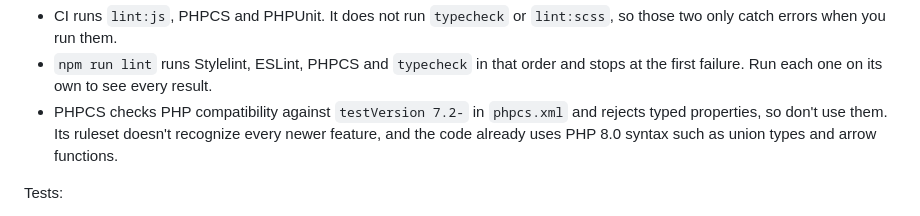
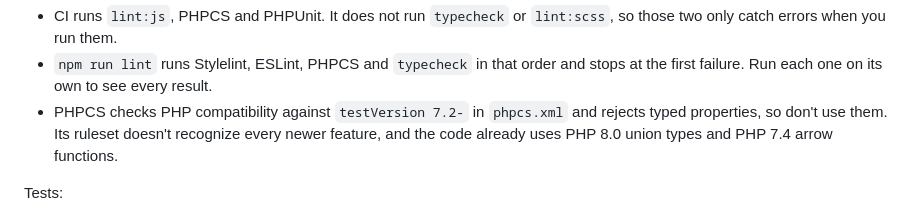
Before and after one commit to Automattic/newspack-rolling-coverage, a Markdown page: AGENTS.md, the part around the change. Rendered like a GitHub page.

```diff
--- a/AGENTS.md
+++ b/AGENTS.md
@@ -40,7 +40,7 @@ npm run fix:js       # Auto-fix JS (also format:scss, fix:php)
 
 - CI runs `lint:js`, PHPCS and PHPUnit. It does not run `typecheck` or `lint:scss`, so those two only catch errors when you run them.
 - `npm run lint` runs Stylelint, ESLint, PHPCS and `typecheck` in that order and stops at the first failure. Run each one on its own to see every result.
-- PHPCS checks PHP compatibility against `testVersion 7.2-` in `phpcs.xml` and rejects typed properties, so don't use them. Its ruleset doesn't recognize every newer feature, and the code already uses PHP 8.0 syntax such as union types and arrow functions.
+- PHPCS checks PHP compatibility against `testVersion 7.2-` in `phpcs.xml` and rejects typed properties, so don't use them. Its ruleset doesn't recognize every newer feature, and the code already uses PHP 8.0 union types and PHP 7.4 arrow functions.
 
 Tests:
 
```
Also changed, not shown: src/admin/DEVELOPMENT.md (+4 -4 lines), 1 other file.
